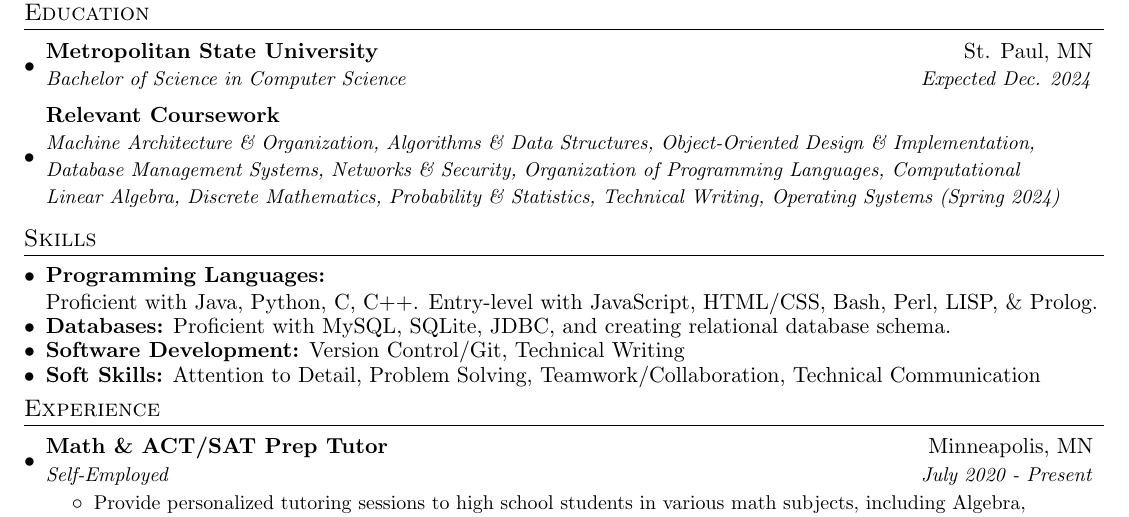
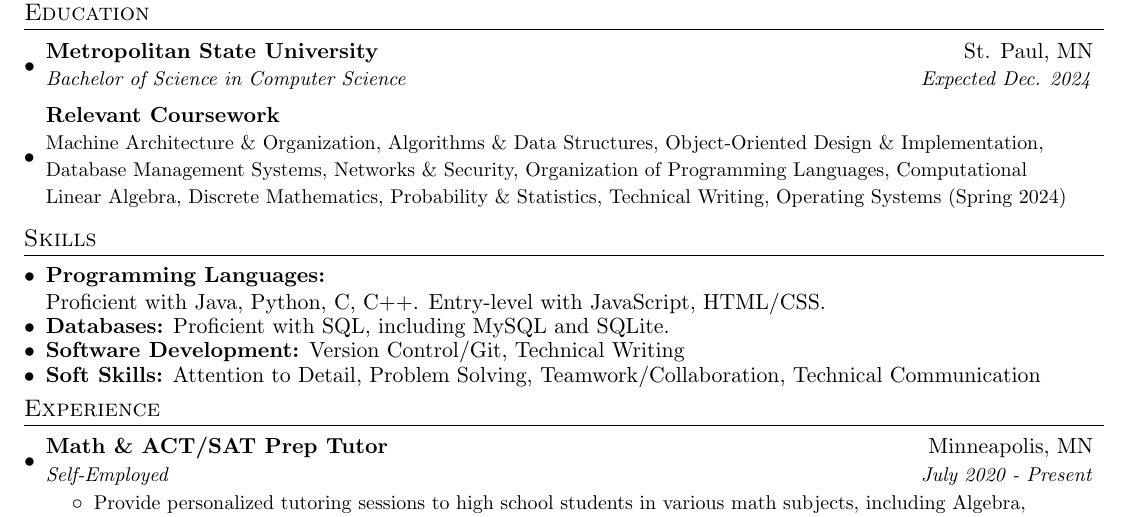
Before and after one commit to Zohair-Khan/Personal-Resume, a LaTeX CV (resume.tex): part of the page, cut so that both start at the same text. Compiled offline with pdfLaTeX.

Commit message:
Add files via upload

```diff
--- a/resume.tex
+++ b/resume.tex
@@ -79,9 +79,9 @@
   \vspace{-1pt}\item
     \begin{tabular*}{0.97\textwidth}{l@{\extracolsep{\fill}}r}
       \textbf{#1}\\
-      \textit{\small#2} \\
-      \textit{\small #3} \\
-      \textit{\small #4} \\
+      {\small#2} \\
+      {\small #3} \\
+      {\small #4} \\
     \end{tabular*}\vspace{-5pt}
 }
 
@@ -135,10 +135,10 @@
 \section{Skills}
  \resumeSubHeadingListStart
    \item{
-     \textbf{Programming Languages:}\\{Proficient with Java, Python, C, C++. Entry-level with JavaScript, HTML/CSS, Bash, Perl, LISP, \& Prolog.} \\ \vspace{-5pt}
+     \textbf{Programming Languages:}\\{Proficient with Java, Python, C, C++. Entry-level with JavaScript, HTML/CSS.} \\ \vspace{-5pt}
    }
    \item{
-     \textbf{Databases:}{ Proficient with MySQL, SQLite, JDBC, and creating relational database schema.} \\ \vspace{-5pt}
+     \textbf{Databases:}{ Proficient with SQL, including MySQL and SQLite.} \\ \vspace{-5pt}
 
    }
    \item{
```
Also changed, not shown: ZohairKhanResumeNoPN.pdf, ZohairKhanResumeNoPN.png (added).
